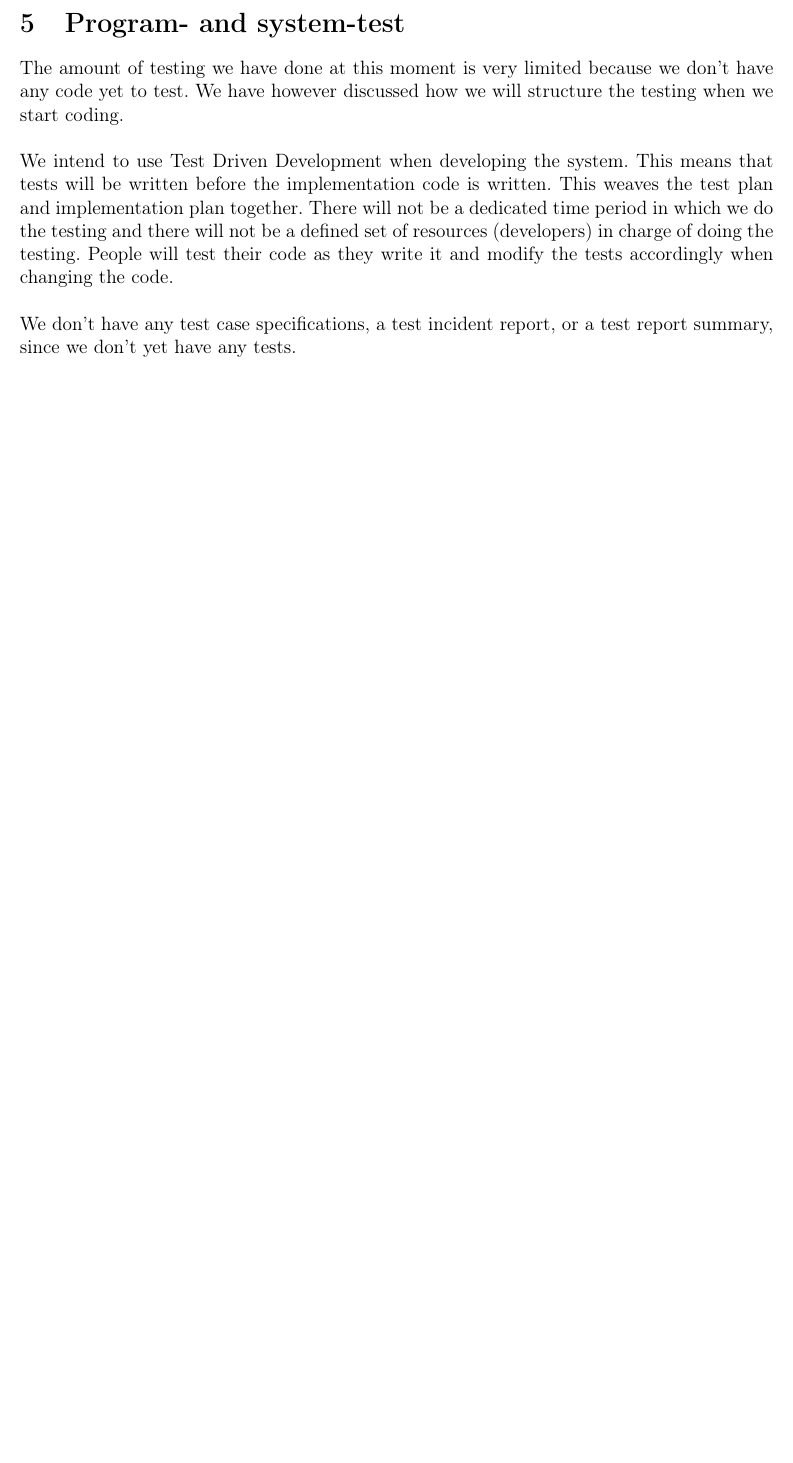
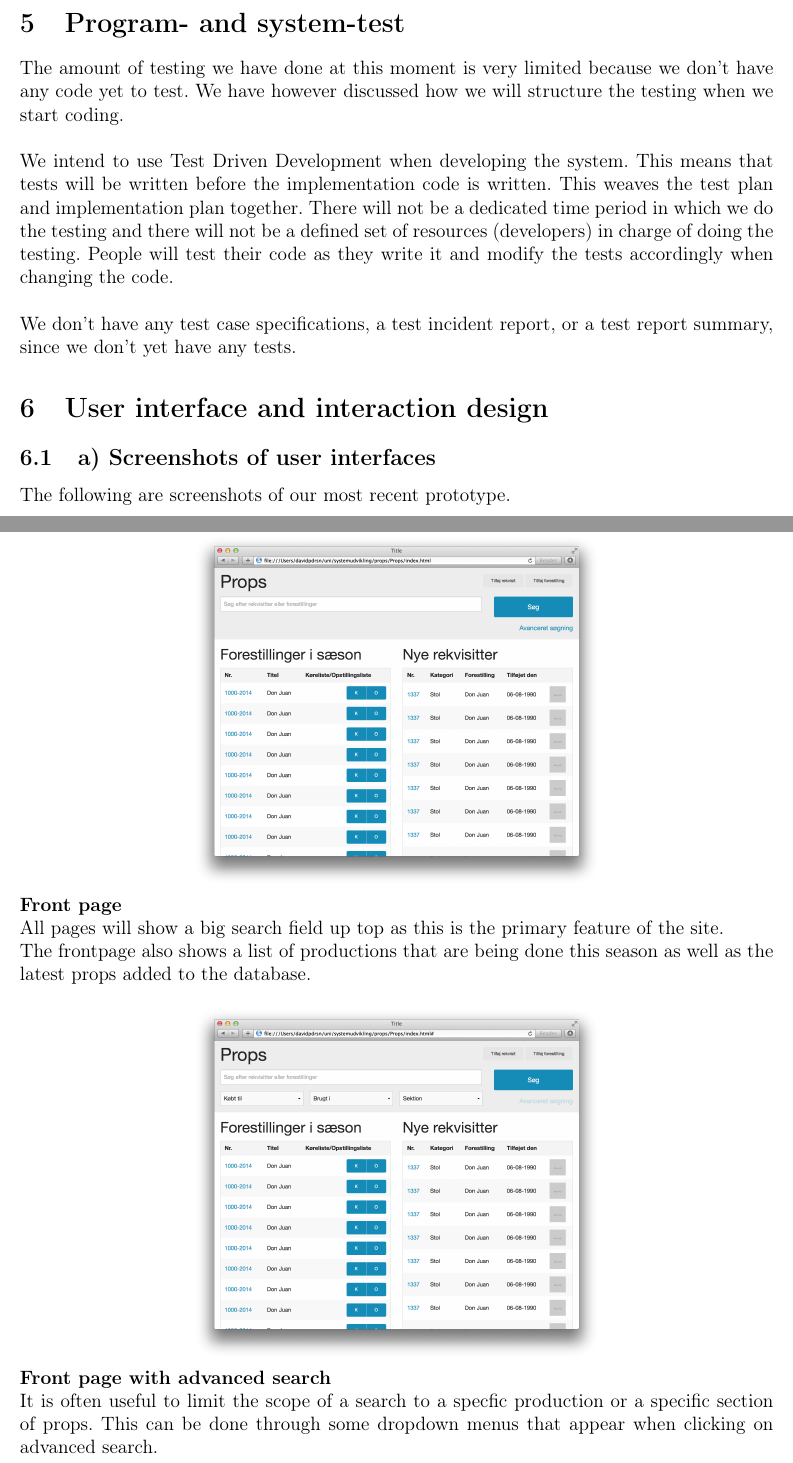
Before and after one commit to Project-Props/Delrapport-2, a LaTeX document (Delrapport-2.tex): part of page 9 of 9 before the commit and two parts of pages 9 and 10 of 12 after it, the two joined at a grey line, cut so that both start at the same text, the shorter picture padded with empty space. Compiled offline with pdfLaTeX.

Commit message:
write the rest of point 5

```diff
--- a/Delrapport-2.tex
+++ b/Delrapport-2.tex
@@ -313,3 +313,21 @@ We intend to use Test Driven Development when developing the system. This means
 \newline
 \newline
 We don't have any test case specifications, a test incident report, or a test report summary, since we don't yet have any tests.
+\section{User interface and interaction design}
+\subsection{a) Screenshots of user interfaces}
+% (a) Præsenter skærmbilleder af de mest interessante dele af jeres brugergrænseflade.
+The following are screenshots of our most recent prototype.
+\newline
+\newline
+\centerline{\includegraphics[scale=0.25]{prototype_frontpage.png}}
+\newline
+\textbf{Front page}\\
+All pages will show a big search field up top as this is the primary feature of the site.\\
+The frontpage also shows a list of productions that are being done this season as well as the latest props added to the database.
+\newline
+\newline
+\centerline{\includegraphics[scale=0.25]{prototype_advanced_search.png}}
+\newline
+\textbf{Front page with advanced search}\\
+It is often useful to limit the scope of a search to a specfic production or a specific section of props. This can be done through some dropdown menus that appear when clicking on advanced search.
+\newline
@@ -315,0 +345 @@ We don't have any test case specifications, a test incident report, or a test re
+\subsection{b) Flow and user interactions}
```
Also changed, not shown: Delrapport-2.tex (20 more changed lines).
